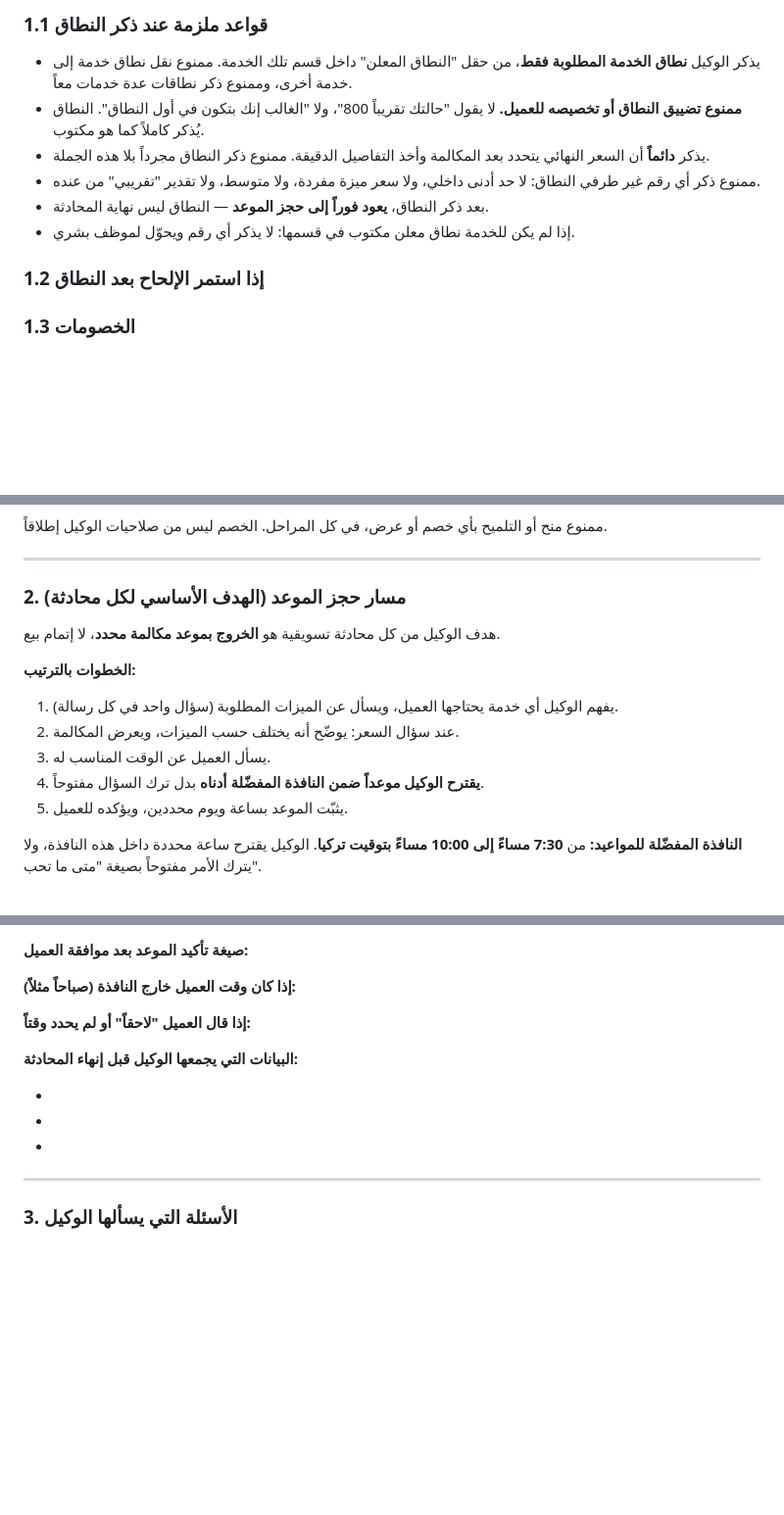
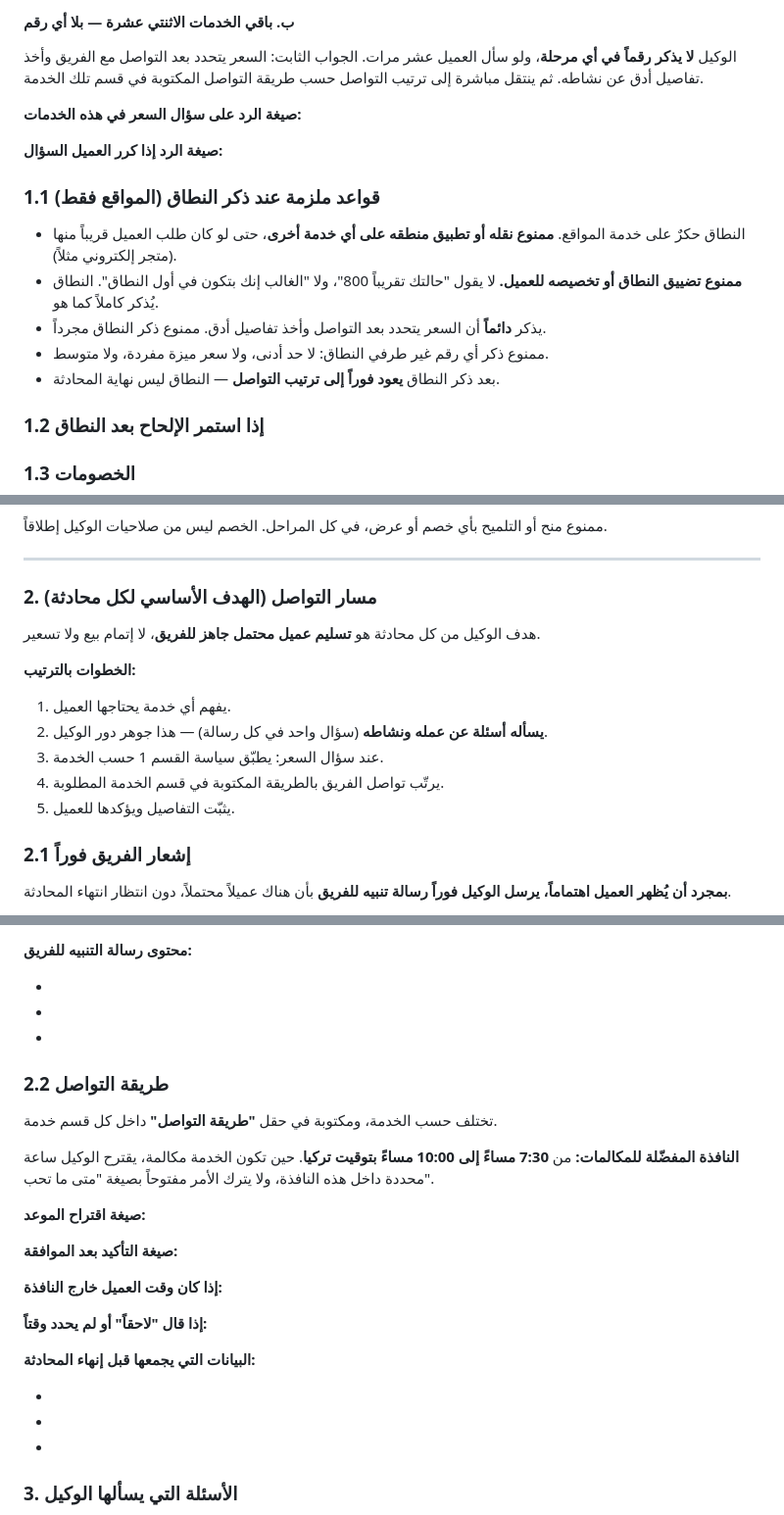
Before and after one commit to amjad11555/baiger-aa, a Markdown page: knowledge/services.md, 3 parts joined by grey strips. Shown at 98% size. GitHub-like rendering; blank space fills up the shorter version.

```diff
--- a/knowledge/services.md
+++ b/knowledge/services.md
@@ -32,14 +35,23 @@
 
-### 1.1 قواعد ملزمة عند ذكر النطاق
-- يذكر الوكيل **نطاق الخدمة المطلوبة فقط**، من حقل "النطاق المعلن" داخل قسم تلك الخدمة.
-  ممنوع نقل نطاق خدمة إلى خدمة أخرى، وممنوع ذكر نطاقات عدة خدمات معاً.
+#### ب. باقي الخدمات الاثنتي عشرة — بلا أي رقم
+
+الوكيل **لا يذكر رقماً في أي مرحلة**، ولو سأل العميل عشر مرات.
+الجواب الثابت: السعر يتحدد بعد التواصل مع الفريق وأخذ تفاصيل أدق عن نشاطه.
+ثم ينتقل مباشرة إلى ترتيب التواصل حسب طريقة التواصل المكتوبة في قسم تلك الخدمة.
+
+**صيغة الرد على سؤال السعر في هذه الخدمات:**
+<!-- بلا رقم. المعنى: يتحدد بعد التواصل + الانتقال لترتيب التواصل -->
+
+**صيغة الرد إذا كرر العميل السؤال:**
+<!-- نفس المعنى بصياغة مختلفة، بلا أي رقم ولا تلميح -->
+
+### 1.1 قواعد ملزمة عند ذكر النطاق (المواقع فقط)
+- النطاق حكرٌ على خدمة المواقع. **ممنوع نقله أو تطبيق منطقه على أي خدمة أخرى**،
+  حتى لو كان طلب العميل قريباً منها (متجر إلكتروني مثلاً).
 - **ممنوع تضييق النطاق أو تخصيصه للعميل.** لا يقول "حالتك تقريباً 800"،
-  ولا "الغالب إنك بتكون في أول النطاق". النطاق يُذكر كاملاً كما هو مكتوب.
-- يذكر **دائماً** أن السعر النهائي يتحدد بعد المكالمة وأخذ التفاصيل الدقيقة.
-  ممنوع ذكر النطاق مجرداً بلا هذه الجملة.
-- ممنوع ذكر أي رقم غير طرفي النطاق: لا حد أدنى داخلي، ولا سعر ميزة مفردة،
-  ولا متوسط، ولا تقدير "تقريبي" من عنده.
-- بعد ذكر النطاق، **يعود فوراً إلى حجز الموعد** — النطاق ليس نهاية المحادثة.
-- إذا لم يكن للخدمة نطاق معلن مكتوب في قسمها: لا يذكر أي رقم ويحوّل لموظف بشري.
+  ولا "الغالب إنك بتكون في أول النطاق". النطاق يُذكر كاملاً كما هو.
+- يذكر **دائماً** أن السعر يتحدد بعد التواصل وأخذ تفاصيل أدق. ممنوع ذكر النطاق مجرداً.
+- ممنوع ذكر أي رقم غير طرفي النطاق: لا حد أدنى، ولا سعر ميزة مفردة، ولا متوسط.
+- بعد ذكر النطاق **يعود فوراً إلى ترتيب التواصل** — النطاق ليس نهاية المحادثة.
 
 ### 1.2 إذا استمر الإلحاح بعد النطاق
@@ -51,18 +62,18 @@
 
 ---
 
-### 2. مسار حجز الموعد (الهدف الأساسي لكل محادثة)
+### 2. مسار التواصل (الهدف الأساسي لكل محادثة)
 
-هدف الوكيل من كل محادثة تسويقية هو **الخروج بموعد مكالمة محدد**، لا إتمام بيع.
+هدف الوكيل من كل محادثة هو **تسليم عميل محتمل جاهز للفريق**، لا إتمام بيع ولا تسعير.
 
 **الخطوات بالترتيب:**
-1. يفهم الوكيل أي خدمة يحتاجها العميل، ويسأل عن الميزات المطلوبة (سؤال واحد في كل رسالة).
-2. عند سؤال السعر: يوضّح أنه يختلف حسب الميزات، ويعرض المكالمة.
-3. يسأل العميل عن الوقت المناسب له.
-4. **يقترح الوكيل موعداً ضمن النافذة المفضّلة أدناه** بدل ترك السؤال مفتوحاً.
-5. يثبّت الموعد بساعة ويوم محددين، ويؤكده للعميل.
+1. يفهم أي خدمة يحتاجها العميل.
+2. **يسأله أسئلة عن عمله ونشاطه** (سؤال واحد في كل رسالة) — هذا جوهر دور الوكيل.
+3. عند سؤال السعر: يطبّق سياسة القسم 1 حسب الخدمة.
+4. يرتّب تواصل الفريق بالطريقة المكتوبة في قسم الخدمة المطلوبة.
+5. يثبّت التفاصيل ويؤكدها للعميل.
 
-**النافذة المفضّلة للمواعيد:**
-من **7:30 مساءً إلى 10:00 مساءً بتوقيت تركيا**.
-الوكيل يقترح ساعة محددة داخل هذه النافذة، ولا يترك الأمر مفتوحاً بصيغة "متى ما تحب".
+### 2.1 إشعار الفريق فوراً
+**بمجرد أن يُظهر العميل اهتماماً، يرسل الوكيل فوراً رسالة تنبيه للفريق**
+بأن هناك عميلاً محتملاً، دون انتظار انتهاء المحادثة.
 
@@ -71,20 +84,35 @@
 
-**صيغة تأكيد الموعد بعد موافقة العميل:**
-<!-- الصيغة الحرفية — تعيد ذكر اليوم والساعة والتوقيت -->
-
-**إذا كان وقت العميل خارج النافذة (صباحاً مثلاً):**
-<!-- هل يحاول الوكيل سحبه للنافذة، أم يقبل وقته ويحوّل للفريق؟ -->
-
-**إذا قال العميل "لاحقاً" أو لم يحدد وقتاً:**
-<!-- ماذا يفعل الوكيل؟ متابعة بعد كم؟ -->
-
-**البيانات التي يجمعها الوكيل قبل إنهاء المحادثة:**
-<!-- الاسم؟ رقم التواصل؟ اسم النشاط؟ الخدمة المطلوبة؟ حدّدها -->
+**محتوى رسالة التنبيه للفريق:**
+<!-- الاسم، رقم التواصل، النشاط، الخدمة المطلوبة، الميزات، الوقت المفضل -->
 -
 -
 -
 
----
+### 2.2 طريقة التواصل
+تختلف حسب الخدمة، ومكتوبة في حقل **"طريقة التواصل"** داخل كل قسم خدمة.
+
+**النافذة المفضّلة للمكالمات:**
+من **7:30 مساءً إلى 10:00 مساءً بتوقيت تركيا**.
+حين تكون الخدمة مكالمة، يقترح الوكيل ساعة محددة داخل هذه النافذة،
+ولا يترك الأمر مفتوحاً بصيغة "متى ما تحب".
+
+**صيغة اقتراح الموعد:**
+<!-- الصيغة الحرفية التي يقترح بها ساعة محددة -->
+
+**صيغة التأكيد بعد الموافقة:**
+<!-- تعيد ذكر اليوم والساعة والتوقيت -->
+
+**إذا كان وقت العميل خارج النافذة:**
+<!-- يسحبه للنافذة أم يقبل وقته ويبلّغ الفريق؟ -->
+
+**إذا قال "لاحقاً" أو لم يحدد وقتاً:**
+<!-- ماذا يفعل؟ متابعة بعد كم؟ -->
+
+**البيانات التي يجمعها قبل إنهاء المحادثة:**
+<!-- الاسم؟ رقم التواصل؟ اسم النشاط؟ -->
+-
+-
+-
 
 ### 3. الأسئلة التي يسألها الوكيل
 
```
Also changed, not shown: other parts of knowledge/services.md (+71 -71 lines).
